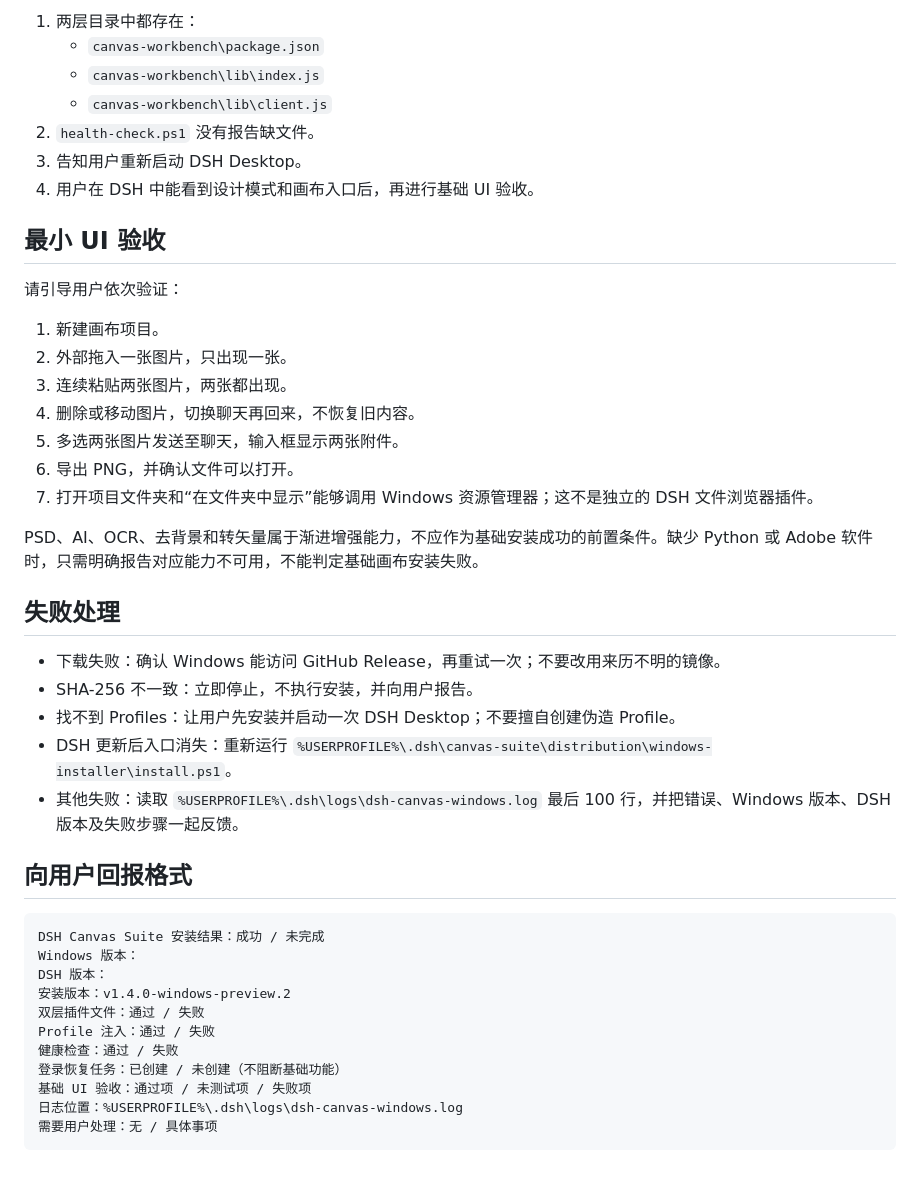
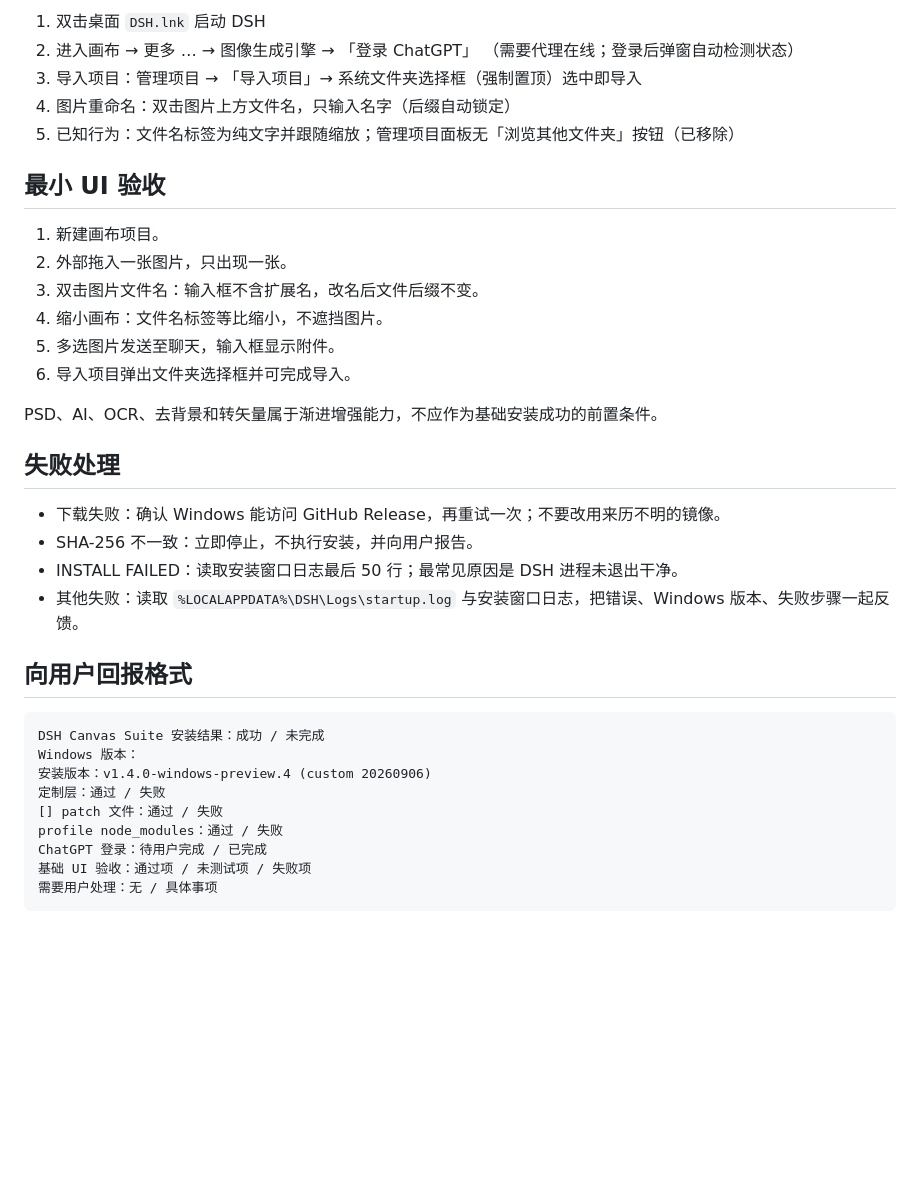
Before and after one commit to elangan1997-cmyk/dsh-canvas-suite, a Markdown page: AGENT-INSTALL-WINDOWS.md, the part around one of its changes. Drawn GitHub-style; blank space fills up the shorter version.

````diff
--- a/AGENT-INSTALL-WINDOWS.md
+++ b/AGENT-INSTALL-WINDOWS.md
@@ -80,46 +71,39 @@ if ($LASTEXITCODE -ne 0) { throw "健康检查退出码：$LASTEXITCODE" }
 
-1. 两层目录中都存在：
-   - `canvas-workbench\package.json`
-   - `canvas-workbench\lib\index.js`
-   - `canvas-workbench\lib\client.js`
-2. `health-check.ps1` 没有报告缺文件。
-3. 告知用户重新启动 DSH Desktop。
-4. 用户在 DSH 中能看到设计模式和画布入口后，再进行基础 UI 验收。
+1. 双击桌面 `DSH.lnk` 启动 DSH
+2. 进入画布 → 更多 … → 图像生成引擎 → 「登录 ChatGPT」
+   （需要代理在线；登录后弹窗自动检测状态）
+3. 导入项目：管理项目 → 「导入项目」→ 系统文件夹选择框（强制置顶）选中即导入
+4. 图片重命名：双击图片上方文件名，只输入名字（后缀自动锁定）
+5. 已知行为：文件名标签为纯文字并跟随缩放；管理项目面板无「浏览其他文件夹」按钮（已移除）
 
 ## 最小 UI 验收
 
-请引导用户依次验证：
-
 1. 新建画布项目。
 2. 外部拖入一张图片，只出现一张。
-3. 连续粘贴两张图片，两张都出现。
-4. 删除或移动图片，切换聊天再回来，不恢复旧内容。
-5. 多选两张图片发送至聊天，输入框显示两张附件。
-6. 导出 PNG，并确认文件可以打开。
-7. 打开项目文件夹和“在文件夹中显示”能够调用 Windows 资源管理器；这不是独立的 DSH 文件浏览器插件。
+3. 双击图片文件名：输入框不含扩展名，改名后文件后缀不变。
+4. 缩小画布：文件名标签等比缩小，不遮挡图片。
+5. 多选图片发送至聊天，输入框显示附件。
+6. 导入项目弹出文件夹选择框并可完成导入。
 
-PSD、AI、OCR、去背景和转矢量属于渐进增强能力，不应作为基础安装成功的前置条件。缺少 Python 或 Adobe 软件时，只需明确报告对应能力不可用，不能判定基础画布安装失败。
+PSD、AI、OCR、去背景和转矢量属于渐进增强能力，不应作为基础安装成功的前置条件。
 
 ## 失败处理
 
 - 下载失败：确认 Windows 能访问 GitHub Release，再重试一次；不要改用来历不明的镜像。
 - SHA-256 不一致：立即停止，不执行安装，并向用户报告。
-- 找不到 Profiles：让用户先安装并启动一次 DSH Desktop；不要擅自创建伪造 Profile。
-- DSH 更新后入口消失：重新运行 `%USERPROFILE%\.dsh\canvas-suite\distribution\windows-installer\install.ps1`。
-- 其他失败：读取 `%USERPROFILE%\.dsh\logs\dsh-canvas-windows.log` 最后 100 行，并把错误、Windows 版本、DSH 版本及失败步骤一起反馈。
+- INSTALL FAILED：读取安装窗口日志最后 50 行；最常见原因是 DSH 进程未退出干净。
+- 其他失败：读取 `%LOCALAPPDATA%\DSH\Logs\startup.log` 与安装窗口日志，把错误、Windows 版本、失败步骤一起反馈。
 
 ## 向用户回报格式
 
 ```text
 DSH Canvas Suite 安装结果：成功 / 未完成
 Windows 版本：
-DSH 版本：
-安装版本：v1.4.0-windows-preview.2
-双层插件文件：通过 / 失败
-Profile 注入：通过 / 失败
-健康检查：通过 / 失败
-登录恢复任务：已创建 / 未创建（不阻断基础功能）
+安装版本：v1.4.0-windows-preview.4 (custom 20260906)
+定制层：通过 / 失败
+[] patch 文件：通过 / 失败
+profile node_modules：通过 / 失败
+ChatGPT 登录：待用户完成 / 已完成
 基础 UI 验收：通过项 / 未测试项 / 失败项
-日志位置：%USERPROFILE%\.dsh\logs\dsh-canvas-windows.log
 需要用户处理：无 / 具体事项
 ```
````
Also changed, not shown: other parts of AGENT-INSTALL-WINDOWS.md (+30 -39 lines).
